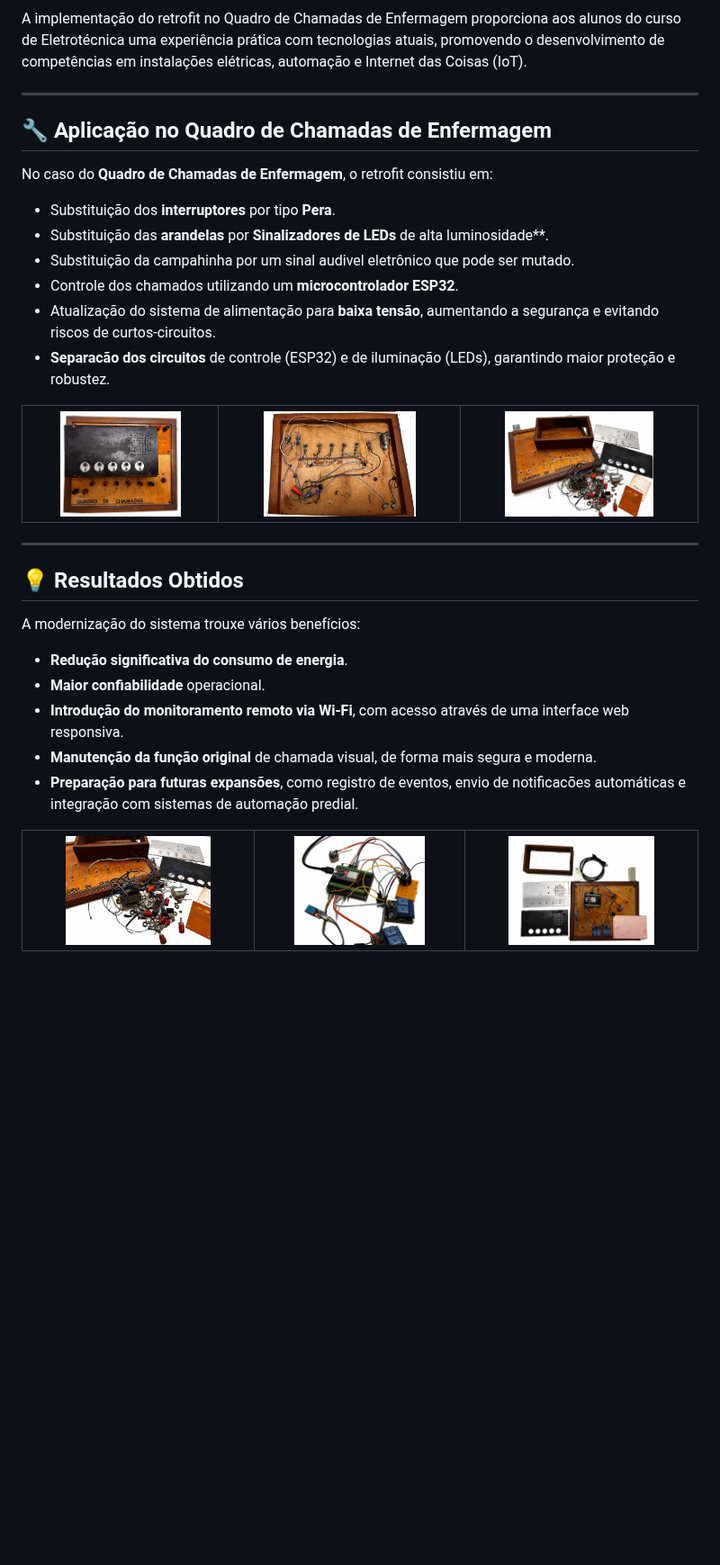
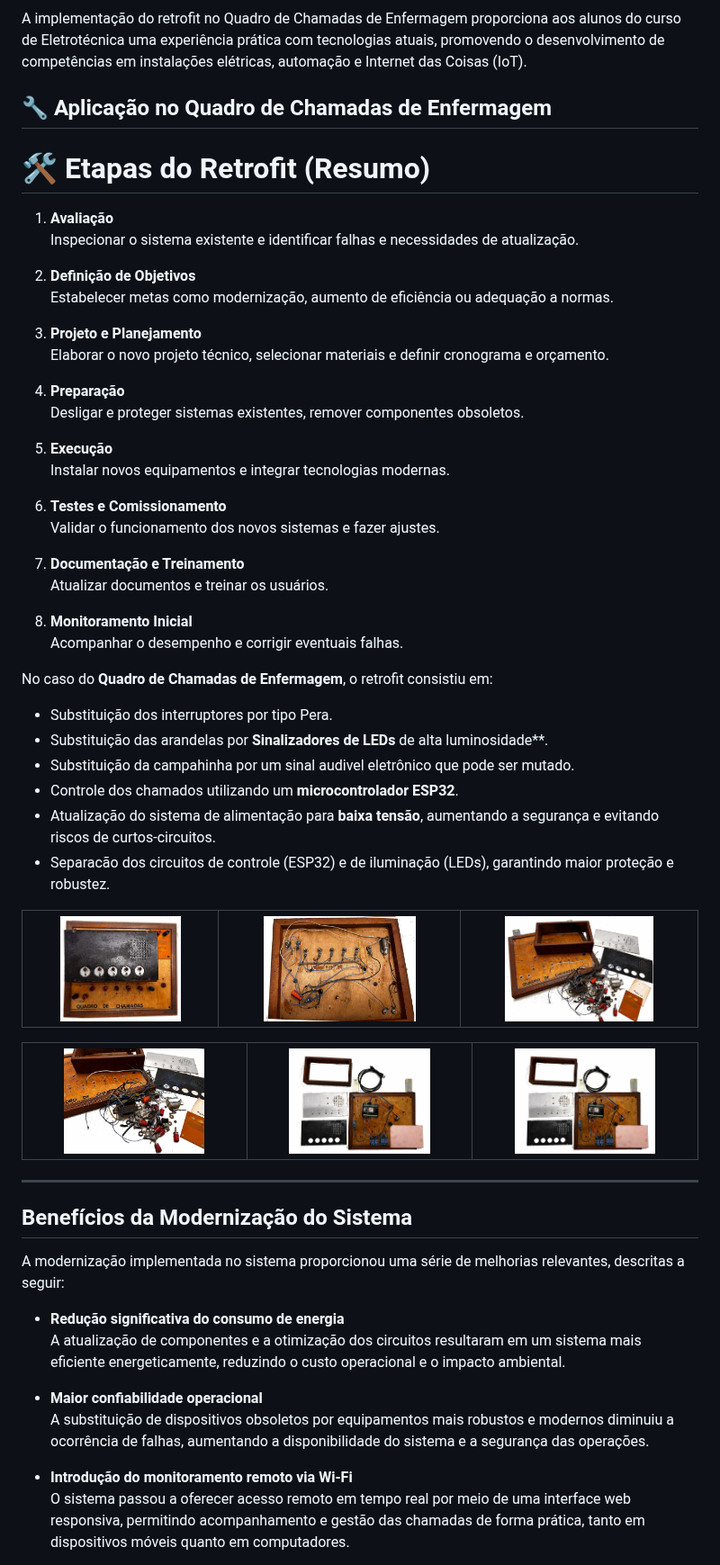
Before and after one commit to Epaminondaslage/quadro_de_chamadas, a Markdown page: 🔧 Retrofit-do-Quadro-de-Chamadas.md, the part around one of its changes. Shown at 90% size. Rendered like a GitHub page; blank space fills up the shorter version.

```diff
--- a/🔧 Retrofit-do-Quadro-de-Chamadas.md
+++ b/🔧 Retrofit-do-Quadro-de-Chamadas.md
@@ -9,18 +9,43 @@
 
 A implementação do retrofit no Quadro de Chamadas de Enfermagem proporciona aos alunos do curso de Eletrotécnica uma experiência prática com tecnologias atuais, promovendo o desenvolvimento de competências em instalações elétricas, automação e Internet das Coisas (IoT).
 
----
+## 🔧 Aplicação no Quadro de Chamadas de Enfermagem
 
-## 🔧 Aplicação no Quadro de Chamadas de Enfermagem
+# 🛠️ Etapas do Retrofit (Resumo)
+
+1. **Avaliação**
+   Inspecionar o sistema existente e identificar falhas e necessidades de atualização.
+
+2. **Definição de Objetivos**
+   Estabelecer metas como modernização, aumento de eficiência ou adequação a normas.
+
+3. **Projeto e Planejamento**
+   Elaborar o novo projeto técnico, selecionar materiais e definir cronograma e orçamento.
+
+4. **Preparação**
+   Desligar e proteger sistemas existentes, remover componentes obsoletos.
+
+5. **Execução**
+   Instalar novos equipamentos e integrar tecnologias modernas.
+
+6. **Testes e Comissionamento**
+   Validar o funcionamento dos novos sistemas e fazer ajustes.
+
+7. **Documentação e Treinamento**
+   Atualizar documentos e treinar os usuários.
+
+8. **Monitoramento Inicial**
+   Acompanhar o desempenho e corrigir eventuais falhas.
+
 
 No caso do **Quadro de Chamadas de Enfermagem**, o retrofit consistiu em:
 
-- Substituição dos **interruptores** por tipo  **Pera**.
-- Substituição das **arandelas** por **Sinalizadores de LEDs** de alta luminosidade**.
+- Substituição dos interruptores por tipo  Pera.
+- Substituição das arandelas por **Sinalizadores de LEDs** de alta luminosidade**.
 - Substituição da campahinha por um sinal audivel eletrônico que pode ser mutado.
 - Controle dos chamados utilizando um **microcontrolador ESP32**.
 - Atualização do sistema de alimentação para **baixa tensão**, aumentando a segurança e evitando riscos de curtos-circuitos.
-- **Separacão dos circuitos** de controle (ESP32) e de iluminação (LEDs), garantindo maior proteção e robustez.
+- Separacão dos circuitos de controle (ESP32) e de iluminação (LEDs), garantindo maior proteção e robustez.
 <table>
   <tr>
     <td align="center">
@@ -34,26 +59,13 @@ No caso do **Quadro de Chamadas de Enfermagem**, o retrofit consistiu em:
     </td>
   </tr>
 </table>
-
-
----
-
-## 💡 Resultados Obtidos
-
-A modernização do sistema trouxe vários benefícios:
-
-- **Redução significativa do consumo de energia**.
-- **Maior confiabilidade** operacional.
-- **Introdução do monitoramento remoto via Wi-Fi**, com acesso através de uma interface web responsiva.
-- **Manutenção da função original** de chamada visual, de forma mais segura e moderna.
-- **Preparação para futuras expansões**, como registro de eventos, envio de notificacões automáticas e integração com sistemas de automação predial.
-<table>
+  <table>
   <tr>
     <td align="center">
       <img src="https://raw.githubusercontent.com/Epaminondaslage/quadro_de_chamadas/main/img/quadro_de_chamadas8.jpeg" alt="quadro_de_chamadas" width="70%">
     </td>
     <td align="center">
-      <img src="https://raw.githubusercontent.com/Epaminondaslage/quadro_de_chamadas/main/img/quadro_de_chamadas9.jpeg" alt="quadro_de_chamadas" width="70%">
+      <img src="https://raw.githubusercontent.com/Epaminondaslage/quadro_de_chamadas/main/img/quadro_de_chamadas7.jpeg" alt="quadro_de_chamadas" width="70%">
     </td>
     <td align="center">
       <img src="https://raw.githubusercontent.com/Epaminondaslage/quadro_de_chamadas/main/img/quadro_de_chamadas7.jpeg" alt="quadro_de_chamadas" width="70%">
@@ -61,3 +73,18 @@ A modernização do sistema trouxe vários benefícios:
   </tr>
 </table>
 
+---
+
+## Benefícios da Modernização do Sistema
+
+A modernização implementada no sistema proporcionou uma série de melhorias relevantes, descritas a seguir:
+
+- **Redução significativa do consumo de energia**
+  A atualização de componentes e a otimização dos circuitos resultaram em um sistema mais eficiente energeticamente, reduzindo o custo operacional e o impacto ambiental.
+
+- **Maior confiabilidade operacional**
+  A substituição de dispositivos obsoletos por equipamentos mais robustos e modernos diminuiu a ocorrência de falhas, aumentando a disponibilidade do sistema e a segurança das operações.
+
+- **Introdução do monitoramento remoto via Wi-Fi**
+  O sistema passou a oferecer acesso remoto em tempo real por meio de uma interface web responsiva, permitindo acompanhamento e gestão das chamadas de forma prática, tanto em dispositivos móveis quanto em computadores.
+
```
Also changed, not shown: other parts of 🔧 Retrofit-do-Quadro-de-Chamadas.md (+12 -0 lines).
